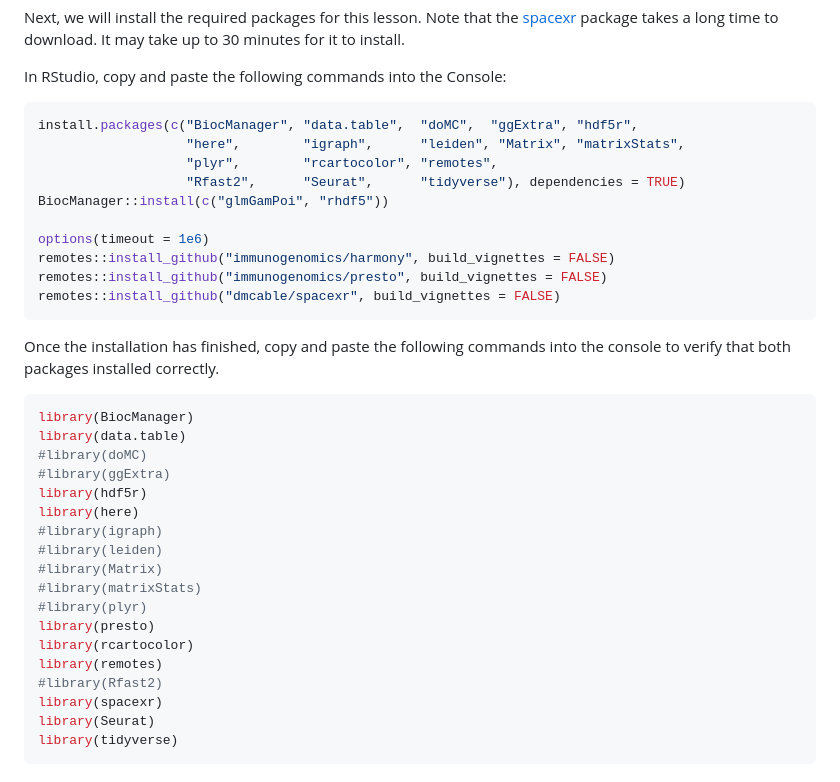
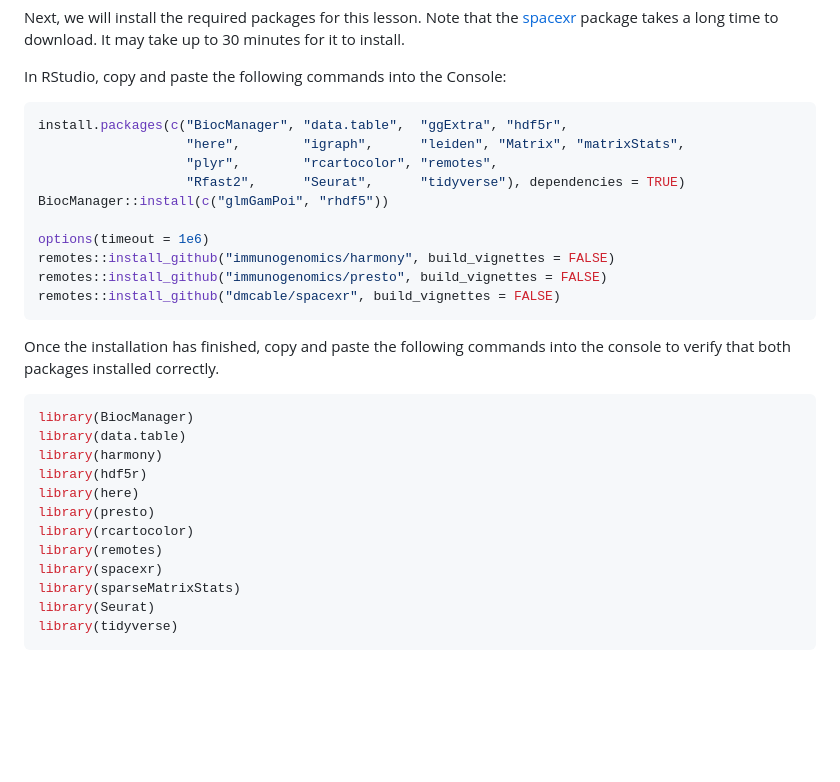
Before and after one commit to smcclatchy/spatial-transcriptomics, a Markdown page: learners/setup.md, the part around the change. Rendered like a GitHub page; blank space fills up the shorter version.

Commit message:
Removed unneeded libraries

````diff
--- a/learners/setup.md
+++ b/learners/setup.md
@@ -32,7 +32,7 @@ package takes a long time to download. It may take up to 30 minutes for it to in
 In RStudio, copy and paste the following commands into the Console:
 
 ```r
-install.packages(c("BiocManager", "data.table",  "doMC",  "ggExtra", "hdf5r",
+install.packages(c("BiocManager", "data.table",  "ggExtra", "hdf5r",
                    "here",        "igraph",      "leiden", "Matrix", "matrixStats",
                    "plyr",        "rcartocolor", "remotes",
                    "Rfast2",      "Seurat",      "tidyverse"), dependencies = TRUE)
@@ -50,20 +50,14 @@ console to verify that both packages installed correctly.
 ```r
 library(BiocManager)
 library(data.table)
-#library(doMC)
-#library(ggExtra)
+library(harmony)
 library(hdf5r)
 library(here)
-#library(igraph)
-#library(leiden)
-#library(Matrix)
-#library(matrixStats)
-#library(plyr)
 library(presto)
 library(rcartocolor)
 library(remotes)
-#library(Rfast2)
 library(spacexr)
+library(sparseMatrixStats)
 library(Seurat)
 library(tidyverse)
 ```
````
